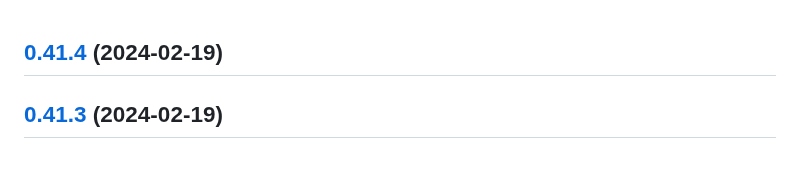
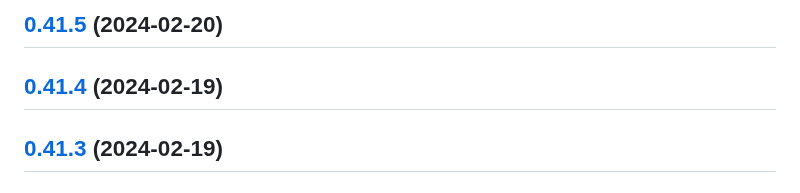
Before and after one commit to RouHim/sensor-bridge, a Markdown page: CHANGELOG.md, the part around the change. GitHub-like rendering.

Commit message:
chore(release): 0.41.5 [skip ci]
## [0.41.5](https://github.com/RouHim/sensor-bridge/compare/0.41.4...0.41.5) (2024-02-20)

```diff
--- a/CHANGELOG.md
+++ b/CHANGELOG.md
@@ -1,3 +1,5 @@
+## [0.41.5](https://github.com/RouHim/sensor-bridge/compare/0.41.4...0.41.5) (2024-02-20)
+
 ## [0.41.4](https://github.com/RouHim/sensor-bridge/compare/0.41.3...0.41.4) (2024-02-19)
 
 ## [0.41.3](https://github.com/RouHim/sensor-bridge/compare/0.41.2...0.41.3) (2024-02-19)
```
